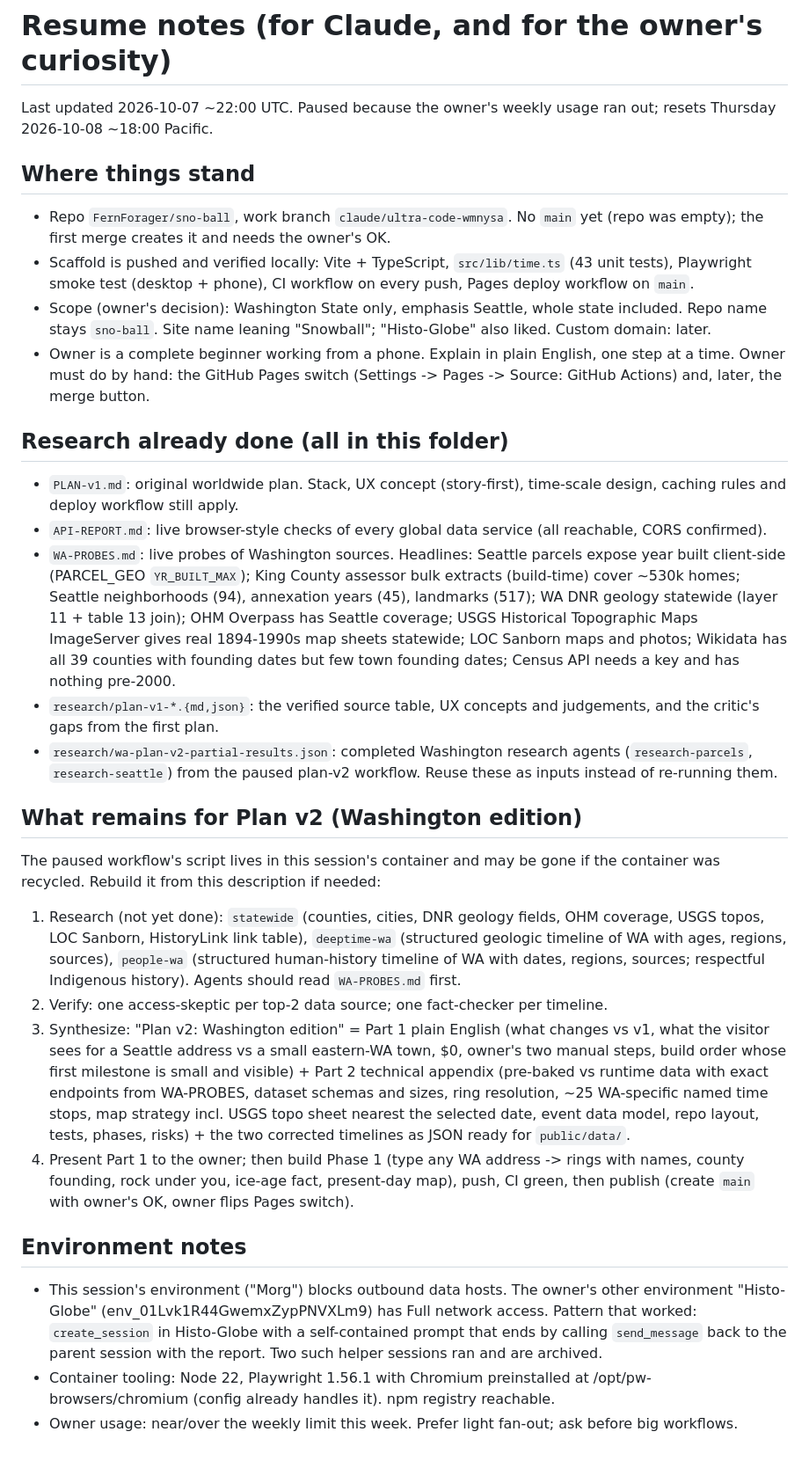
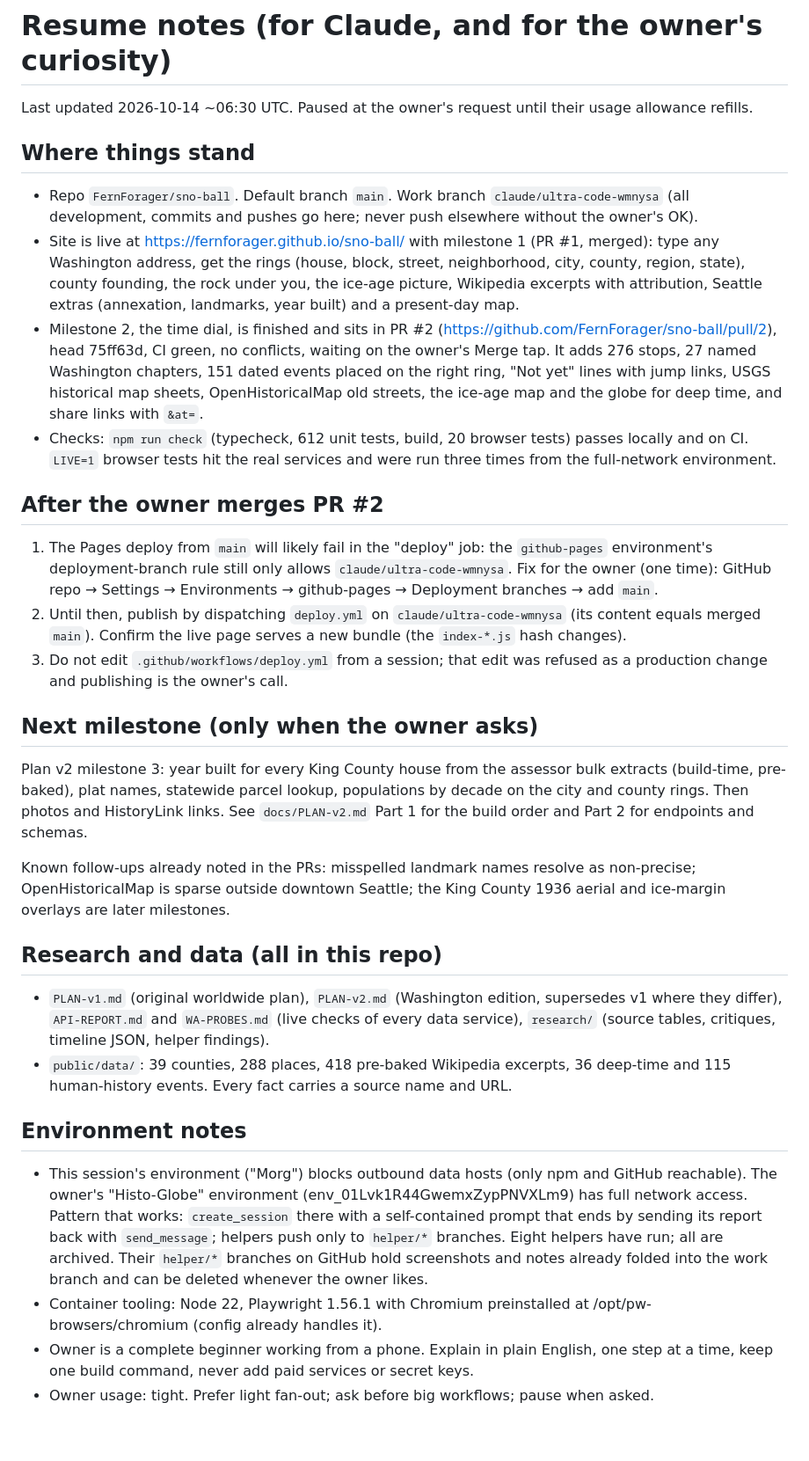
Before and after one commit to FernForager/sno-ball, a Markdown page: docs/RESUME.md, the part around the change. Shown at 88% size. Drawn GitHub-style.

Commit message:
Refresh the resume notes: PR #2 waiting on merge, publish steps, next milestone
Co-Authored-By: Claude Fable 5.1 <noreply@anthropic.com>
Claude-Session: https://claude.ai/code/session_01CbpcBfwxafJ42bkeBuDdFL

```diff
--- a/docs/RESUME.md
+++ b/docs/RESUME.md
@@ -1,28 +1,29 @@
 # Resume notes (for Claude, and for the owner's curiosity)
 
-Last updated 2026-10-07 ~22:00 UTC. Paused because the owner's weekly usage ran out; resets Thursday 2026-10-08 ~18:00 Pacific.
+Last updated 2026-10-14 ~06:30 UTC. Paused at the owner's request until their usage allowance refills.
 
 ## Where things stand
-- Repo `FernForager/sno-ball`, work branch `claude/ultra-code-wmnysa`. No `main` yet (repo was empty); the first merge creates it and needs the owner's OK.
-- Scaffold is pushed and verified locally: Vite + TypeScript, `src/lib/time.ts` (43 unit tests), Playwright smoke test (desktop + phone), CI workflow on every push, Pages deploy workflow on `main`.
-- Scope (owner's decision): Washington State only, emphasis Seattle, whole state included. Repo name stays `sno-ball`. Site name leaning "Snowball"; "Histo-Globe" also liked. Custom domain: later.
-- Owner is a complete beginner working from a phone. Explain in plain English, one step at a time. Owner must do by hand: the GitHub Pages switch (Settings -> Pages -> Source: GitHub Actions) and, later, the merge button.
+- Repo `FernForager/sno-ball`. Default branch `main`. Work branch `claude/ultra-code-wmnysa` (all development, commits and pushes go here; never push elsewhere without the owner's OK).
+- Site is live at https://fernforager.github.io/sno-ball/ with milestone 1 (PR #1, merged): type any Washington address, get the rings (house, block, street, neighborhood, city, county, region, state), county founding, the rock under you, the ice-age picture, Wikipedia excerpts with attribution, Seattle extras (annexation, landmarks, year built) and a present-day map.
+- Milestone 2, the time dial, is finished and sits in PR #2 (https://github.com/FernForager/sno-ball/pull/2), head 75ff63d, CI green, no conflicts, waiting on the owner's Merge tap. It adds 276 stops, 27 named Washington chapters, 151 dated events placed on the right ring, "Not yet" lines with jump links, USGS historical map sheets, OpenHistoricalMap old streets, the ice-age map and the globe for deep time, and share links with `&at=`.
+- Checks: `npm run check` (typecheck, 612 unit tests, build, 20 browser tests) passes locally and on CI. `LIVE=1` browser tests hit the real services and were run three times from the full-network environment.
 
-## Research already done (all in this folder)
-- `PLAN-v1.md`: original worldwide plan. Stack, UX concept (story-first), time-scale design, caching rules and deploy workflow still apply.
-- `API-REPORT.md`: live browser-style checks of every global data service (all reachable, CORS confirmed).
-- `WA-PROBES.md`: live probes of Washington sources. Headlines: Seattle parcels expose year built client-side (PARCEL_GEO `YR_BUILT_MAX`); King County assessor bulk extracts (build-time) cover ~530k homes; Seattle neighborhoods (94), annexation years (45), landmarks (517); WA DNR geology statewide (layer 11 + table 13 join); OHM Overpass has Seattle coverage; USGS Historical Topographic Maps ImageServer gives real 1894-1990s map sheets statewide; LOC Sanborn maps and photos; Wikidata has all 39 counties with founding dates but few town founding dates; Census API needs a key and has nothing pre-2000.
-- `research/plan-v1-*.{md,json}`: the verified source table, UX concepts and judgements, and the critic's gaps from the first plan.
-- `research/wa-plan-v2-partial-results.json`: completed Washington research agents (`research-parcels`, `research-seattle`) from the paused plan-v2 workflow. Reuse these as inputs instead of re-running them.
+## After the owner merges PR #2
+1. The Pages deploy from `main` will likely fail in the "deploy" job: the `github-pages` environment's deployment-branch rule still only allows `claude/ultra-code-wmnysa`. Fix for the owner (one time): GitHub repo → Settings → Environments → github-pages → Deployment branches → add `main`.
+2. Until then, publish by dispatching `deploy.yml` on `claude/ultra-code-wmnysa` (its content equals merged `main`). Confirm the live page serves a new bundle (the `index-*.js` hash changes).
+3. Do not edit `.github/workflows/deploy.yml` from a session; that edit was refused as a production change and publishing is the owner's call.
 
-## What remains for Plan v2 (Washington edition)
-The paused workflow's script lives in this session's container and may be gone if the container was recycled. Rebuild it from this description if needed:
-1. Research (not yet done): `statewide` (counties, cities, DNR geology fields, OHM coverage, USGS topos, LOC Sanborn, HistoryLink link table), `deeptime-wa` (structured geologic timeline of WA with ages, regions, sources), `people-wa` (structured human-history timeline of WA with dates, regions, sources; respectful Indigenous history). Agents should read `WA-PROBES.md` first.
-2. Verify: one access-skeptic per top-2 data source; one fact-checker per timeline.
-3. Synthesize: "Plan v2: Washington edition" = Part 1 plain English (what changes vs v1, what the visitor sees for a Seattle address vs a small eastern-WA town, $0, owner's two manual steps, build order whose first milestone is small and visible) + Part 2 technical appendix (pre-baked vs runtime data with exact endpoints from WA-PROBES, dataset schemas and sizes, ring resolution, ~25 WA-specific named time stops, map strategy incl. USGS topo sheet nearest the selected date, event data model, repo layout, tests, phases, risks) + the two corrected timelines as JSON ready for `public/data/`.
-4. Present Part 1 to the owner; then build Phase 1 (type any WA address -> rings with names, county founding, rock under you, ice-age fact, present-day map), push, CI green, then publish (create `main` with owner's OK, owner flips Pages switch).
+## Next milestone (only when the owner asks)
+Plan v2 milestone 3: year built for every King County house from the assessor bulk extracts (build-time, pre-baked), plat names, statewide parcel lookup, populations by decade on the city and county rings. Then photos and HistoryLink links. See `docs/PLAN-v2.md` Part 1 for the build order and Part 2 for endpoints and schemas.
+
+Known follow-ups already noted in the PRs: misspelled landmark names resolve as non-precise; OpenHistoricalMap is sparse outside downtown Seattle; the King County 1936 aerial and ice-margin overlays are later milestones.
+
+## Research and data (all in this repo)
+- `PLAN-v1.md` (original worldwide plan), `PLAN-v2.md` (Washington edition, supersedes v1 where they differ), `API-REPORT.md` and `WA-PROBES.md` (live checks of every data service), `research/` (source tables, critiques, timeline JSON, helper findings).
+- `public/data/`: 39 counties, 288 places, 418 pre-baked Wikipedia excerpts, 36 deep-time and 115 human-history events. Every fact carries a source name and URL.
 
 ## Environment notes
-- This session's environment ("Morg") blocks outbound data hosts. The owner's other environment "Histo-Globe" (env_01Lvk1R44GwemxZypPNVXLm9) has Full network access. Pattern that worked: `create_session` in Histo-Globe with a self-contained prompt that ends by calling `send_message` back to the parent session with the report. Two such helper sessions ran and are archived.
-- Container tooling: Node 22, Playwright 1.56.1 with Chromium preinstalled at /opt/pw-browsers/chromium (config already handles it). npm registry reachable.
-- Owner usage: near/over the weekly limit this week. Prefer light fan-out; ask before big workflows.
+- This session's environment ("Morg") blocks outbound data hosts (only npm and GitHub reachable). The owner's "Histo-Globe" environment (env_01Lvk1R44GwemxZypPNVXLm9) has full network access. Pattern that works: `create_session` there with a self-contained prompt that ends by sending its report back with `send_message`; helpers push only to `helper/*` branches. Eight helpers have run; all are archived. Their `helper/*` branches on GitHub hold screenshots and notes already folded into the work branch and can be deleted whenever the owner likes.
+- Container tooling: Node 22, Playwright 1.56.1 with Chromium preinstalled at /opt/pw-browsers/chromium (config already handles it).
+- Owner is a complete beginner working from a phone. Explain in plain English, one step at a time, keep one build command, never add paid services or secret keys.
+- Owner usage: tight. Prefer light fan-out; ask before big workflows; pause when asked.
```
